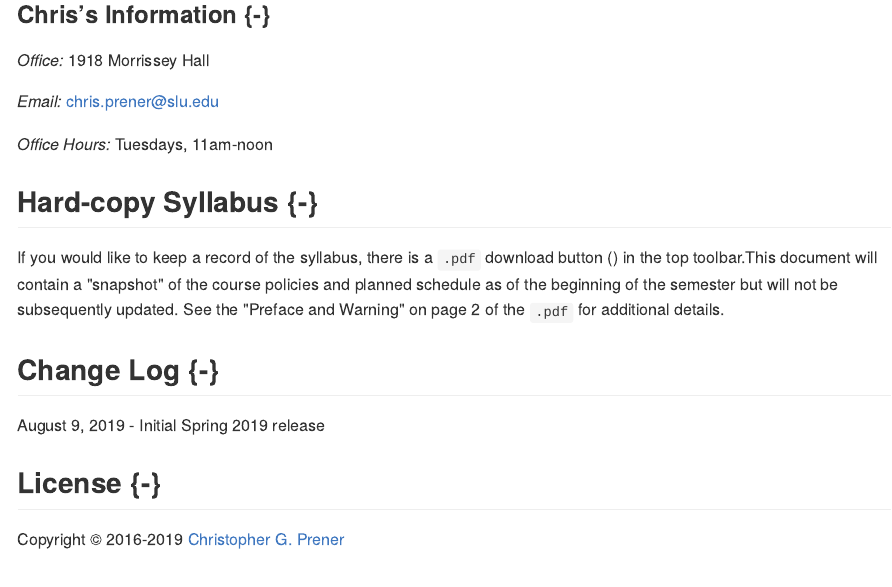
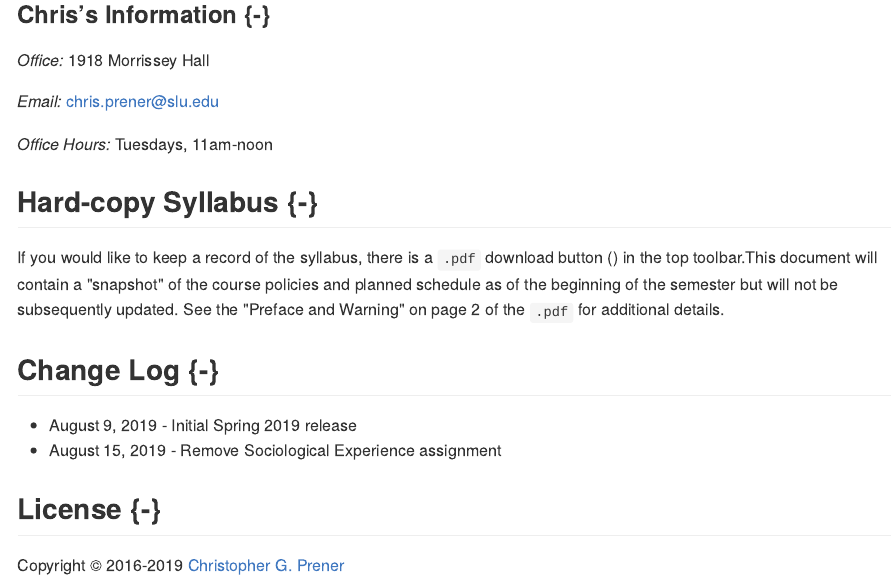
Before and after one commit to slu-soc1120/syllabus-alt, an R Markdown document (index.Rmd): the page in a window 1100 px wide, from 460 px down. The pictures show the output file docs/index.md that the author committed with the source, drawn offline in the style of GitHub.

Commit message:
update noted, output rebuilt

```diff
--- a/index.Rmd
+++ b/index.Rmd
@@ -40,7 +40,8 @@ If you would like to keep a record of the syllabus, there is a `.pdf` download b
 
 ## Change Log {-}
 
-August 9, 2019 - Initial Spring 2019 release
+* August 9, 2019 - Initial Spring 2019 release
+* August 15, 2019 - Remove Sociological Experience assignment
 
 ## License {-}
 Copyright © 2016-2019 [Christopher G. Prener](https://chris-prener.github.io)
```
Also changed, not shown: docs/Intro_to_Sociology_Syllabus.tex, docs/grading.md, docs/index.md, docs/readings.md, docs/schedule.md, docs/search_index.json, 37 other files.
